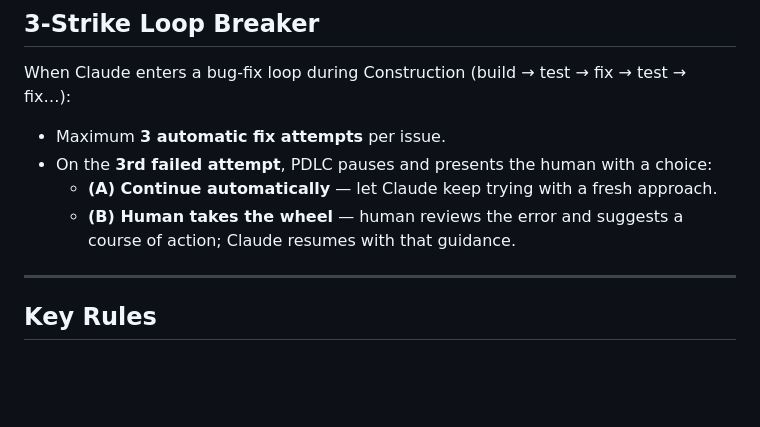
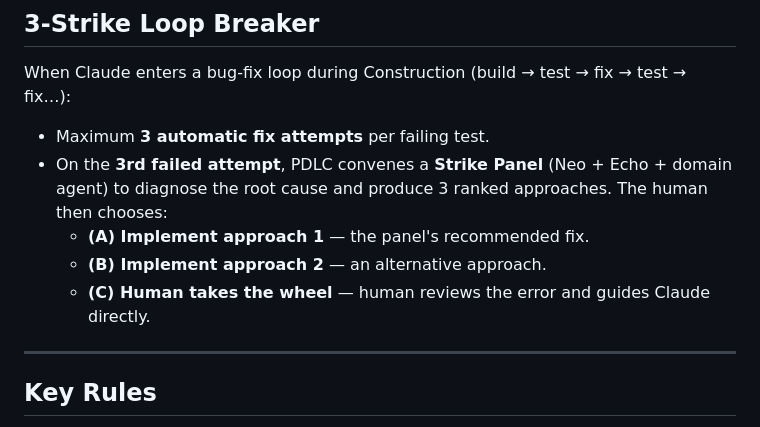
Before and after one commit to pdlc-os/pdlc, a Markdown page: CLAUDE.md, the part around the change. Drawn GitHub-style; blank space fills up the shorter version.

Commit message:
fix: resolve 3 post-split audit findings
- Add missing "Return to" instruction in synthesis.md for consistency
  with the other 3 discover sub-files
- Add "closing all Beads tasks at once" as Tier 2 action #6 in
  safety-guardrails/SKILL.md (was in CLAUDE.md and build-loop.md
  but missing from the authoritative guardrail definitions)
- Update CLAUDE.md 3-strike description to match actual Strike Panel
  implementation (A/B/C with ranked approaches, not just A/B)

Co-Authored-By: Claude Sonnet 4.6 <noreply@anthropic.com>

```diff
--- a/CLAUDE.md
+++ b/CLAUDE.md
@@ -144,10 +144,11 @@ PDLC pauses and waits for explicit human approval at each of the following check
 
 When Claude enters a bug-fix loop during Construction (build → test → fix → test → fix…):
 
-- Maximum **3 automatic fix attempts** per issue.
-- On the **3rd failed attempt**, PDLC pauses and presents the human with a choice:
-  - **(A) Continue automatically** — let Claude keep trying with a fresh approach.
-  - **(B) Human takes the wheel** — human reviews the error and suggests a course of action; Claude resumes with that guidance.
+- Maximum **3 automatic fix attempts** per failing test.
+- On the **3rd failed attempt**, PDLC convenes a **Strike Panel** (Neo + Echo + domain agent) to diagnose the root cause and produce 3 ranked approaches. The human then chooses:
+  - **(A) Implement approach 1** — the panel's recommended fix.
+  - **(B) Implement approach 2** — an alternative approach.
+  - **(C) Human takes the wheel** — human reviews the error and guides Claude directly.
 
 ---
 
```
Also changed, not shown: skills/safety-guardrails/SKILL.md (+4 -0 lines), 1 other file.
